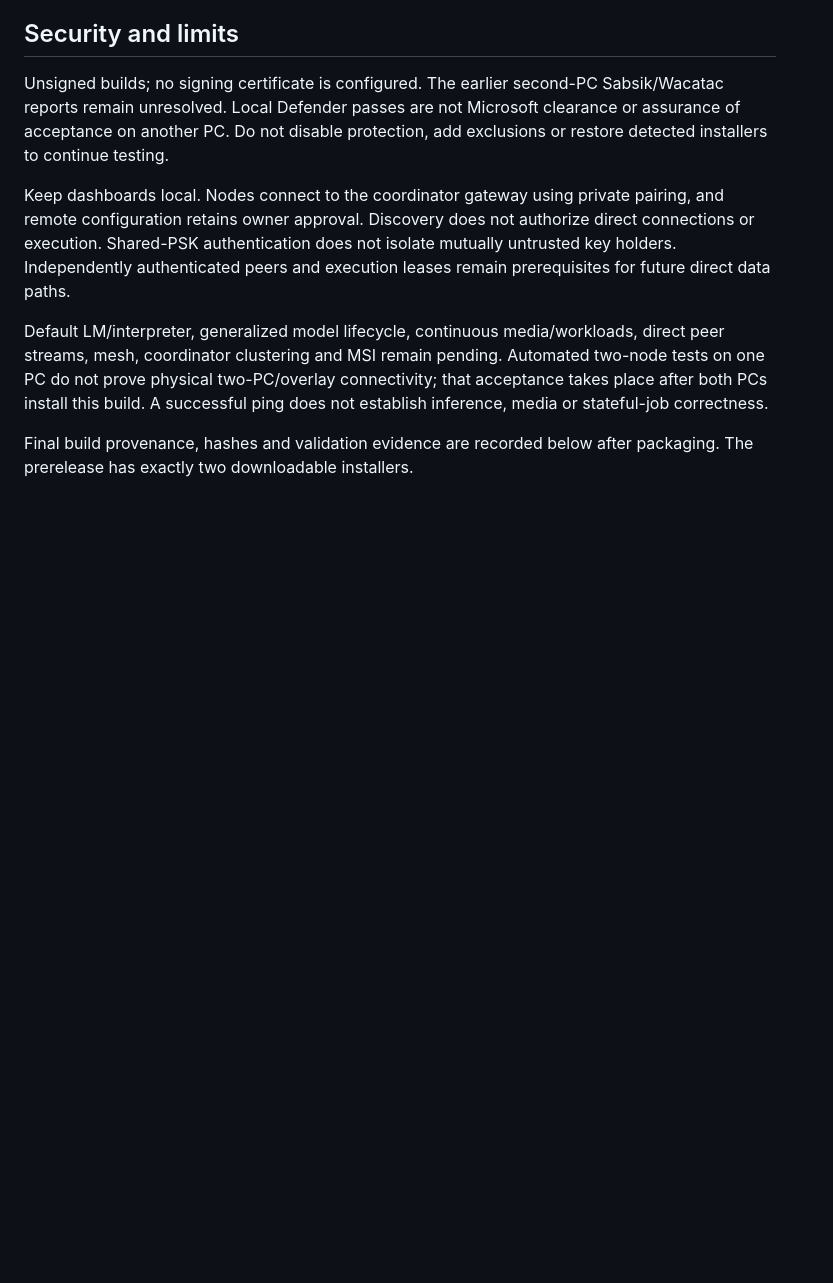
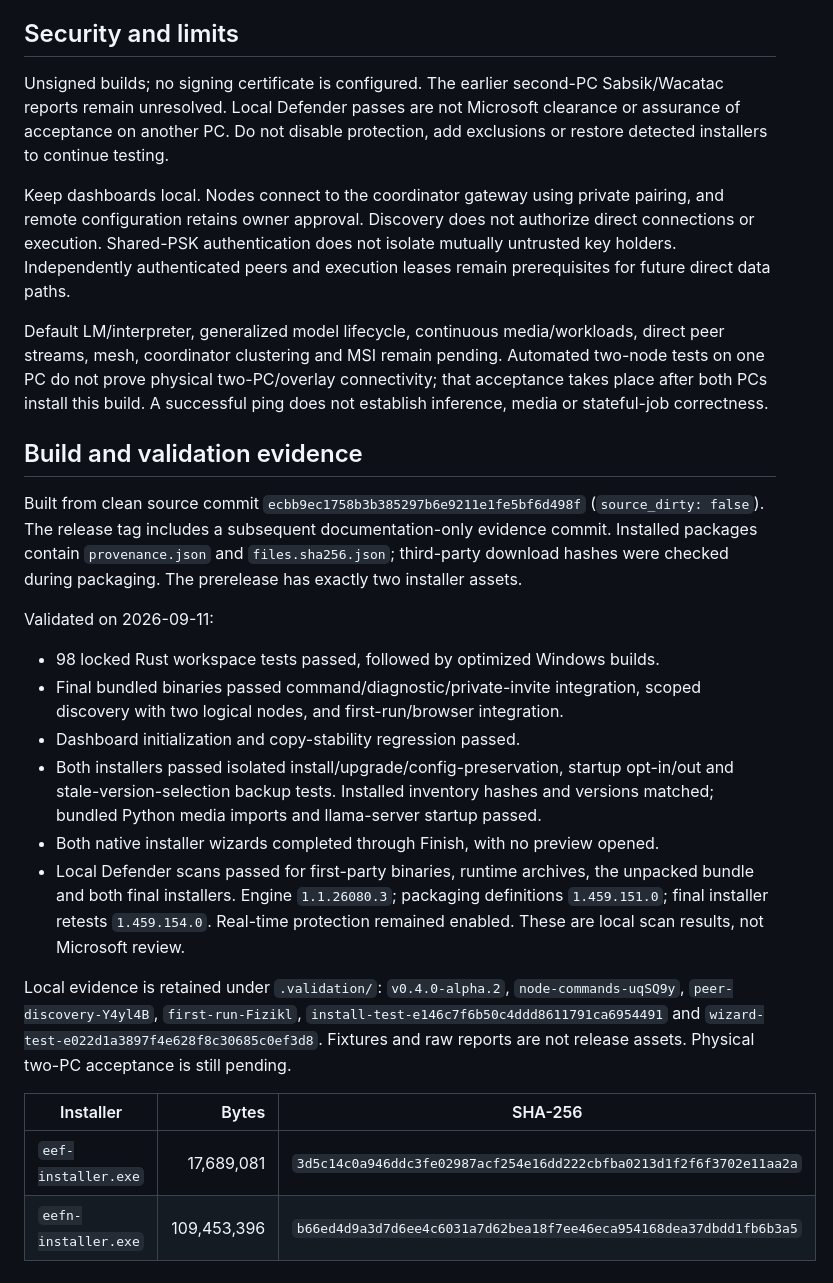
Before and after one commit to eepyfishy/eef, a Markdown page: docs/RELEASE-0.4.0a2.md, the part around the change. Drawn GitHub-style; blank space fills up the shorter version.

Commit message:
docs: record v0.4.0a2 installer validation and hashes

```diff
--- a/docs/RELEASE-0.4.0a2.md
+++ b/docs/RELEASE-0.4.0a2.md
@@ -64,5 +64,36 @@ two-node tests on one PC do not prove physical two-PC/overlay connectivity; that
 acceptance takes place after both PCs install this build. A successful ping does
 not establish inference, media or stateful-job correctness.
 
-Final build provenance, hashes and validation evidence are recorded below after
-packaging. The prerelease has exactly two downloadable installers.
+## Build and validation evidence
+
+Built from clean source commit
+`ecbb9ec1758b3b385297b6e9211e1fe5bf6d498f` (`source_dirty: false`). The release
+tag includes a subsequent documentation-only evidence commit. Installed packages
+contain `provenance.json` and `files.sha256.json`; third-party download hashes
+were checked during packaging. The prerelease has exactly two installer assets.
+
+Validated on 2026-09-11:
+
+- 98 locked Rust workspace tests passed, followed by optimized Windows builds.
+- Final bundled binaries passed command/diagnostic/private-invite integration,
+  scoped discovery with two logical nodes, and first-run/browser integration.
+- Dashboard initialization and copy-stability regression passed.
+- Both installers passed isolated install/upgrade/config-preservation, startup
+  opt-in/out and stale-version-selection backup tests. Installed inventory hashes
+  and versions matched; bundled Python media imports and llama-server startup passed.
+- Both native installer wizards completed through Finish, with no preview opened.
+- Local Defender scans passed for first-party binaries, runtime archives, the
+  unpacked bundle and both final installers. Engine `1.1.26080.3`; packaging
+  definitions `1.459.151.0`; final installer retests `1.459.154.0`. Real-time
+  protection remained enabled. These are local scan results, not Microsoft review.
+
+Local evidence is retained under `.validation/`: `v0.4.0-alpha.2`,
+`node-commands-uqSQ9y`, `peer-discovery-Y4yl4B`, `first-run-Fizikl`,
+`install-test-e146c7f6b50c4ddd8611791ca6954491` and
+`wizard-test-e022d1a3897f4e628f8c30685c0ef3d8`. Fixtures and raw reports are not
+release assets. Physical two-PC acceptance is still pending.
+
+| Installer | Bytes | SHA-256 |
+| --- | ---: | --- |
+| `eef-installer.exe` | 17,689,081 | `3d5c14c0a946ddc3fe02987acf254e16dd222cbfba0213d1f2f6f3702e11aa2a` |
+| `eefn-installer.exe` | 109,453,396 | `b66ed4d9a3d7d6ee4c6031a7d62bea18f7ee46eca954168dea37dbdd1fb6b3a5` |
```
Also changed, not shown: docs/STATUS.md (+4 -3 lines).
